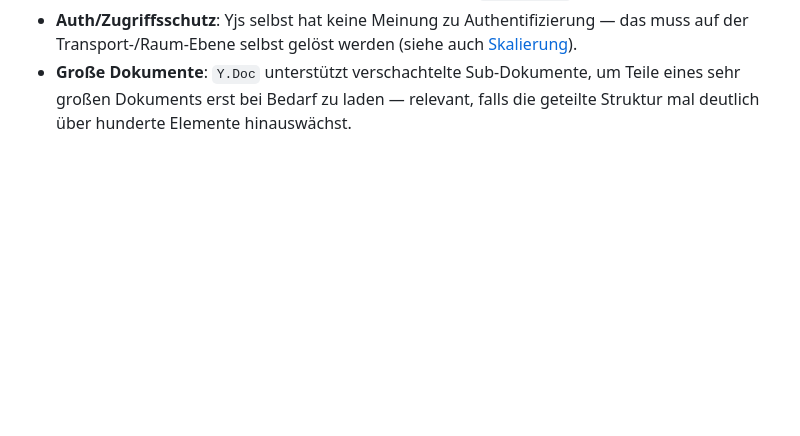
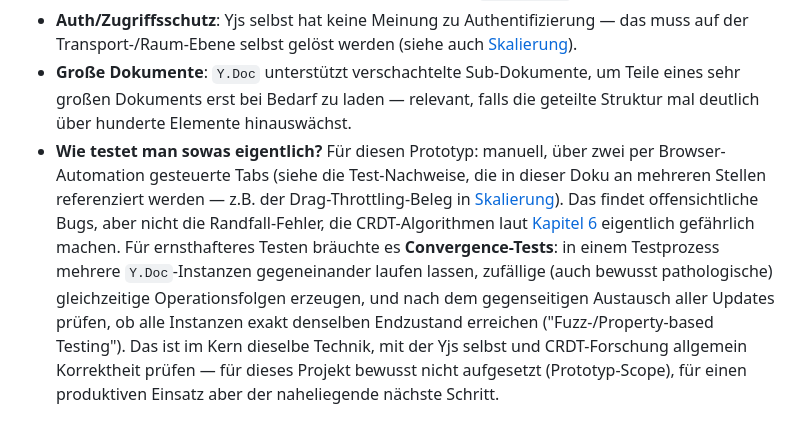
Before and after one commit to aurora/yjs-fsharp-demo, a Markdown page: docs/03-fallstricke.md, the part around the change. GitHub-like rendering; blank space fills up the shorter version.

Commit message:
updated documentation

```diff
--- a/docs/03-fallstricke.md
+++ b/docs/03-fallstricke.md
@@ -239,3 +239,15 @@ verkleinern; eine KI-gestützte Neuimplementierung des Algorithmus selbst dagege
 - **Große Dokumente**: `Y.Doc` unterstützt verschachtelte Sub-Dokumente, um Teile eines sehr
   großen Dokuments erst bei Bedarf zu laden — relevant, falls die geteilte Struktur mal deutlich
   über hunderte Elemente hinauswächst.
+- **Wie testet man sowas eigentlich?** Für diesen Prototyp: manuell, über zwei per
+  Browser-Automation gesteuerte Tabs (siehe die Test-Nachweise, die in dieser Doku an mehreren
+  Stellen referenziert werden — z.B. der Drag-Throttling-Beleg in
+  [Skalierung](04-skalierung.md)). Das findet offensichtliche Bugs, aber nicht die
+  Randfall-Fehler, die CRDT-Algorithmen laut [Kapitel 6](#6-die-fablejs-grenze-wo-typsicherheit-aufhört)
+  eigentlich gefährlich machen. Für ernsthafteres Testen bräuchte es **Convergence-Tests**: in
+  einem Testprozess mehrere `Y.Doc`-Instanzen gegeneinander laufen lassen, zufällige (auch
+  bewusst pathologische) gleichzeitige Operationsfolgen erzeugen, und nach dem gegenseitigen
+  Austausch aller Updates prüfen, ob alle Instanzen exakt denselben Endzustand erreichen
+  ("Fuzz-/Property-based Testing"). Das ist im Kern dieselbe Technik, mit der Yjs selbst und
+  CRDT-Forschung allgemein Korrektheit prüfen — für dieses Projekt bewusst nicht aufgesetzt
+  (Prototyp-Scope), für einen produktiven Einsatz aber der naheliegende nächste Schritt.
```
Also changed, not shown: docs/04-skalierung.md (+7 -0 lines).
